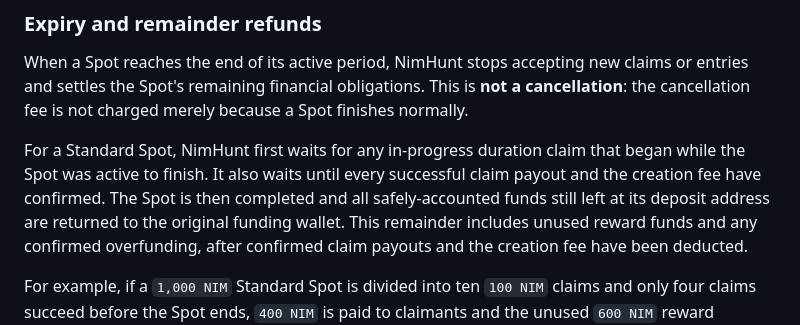
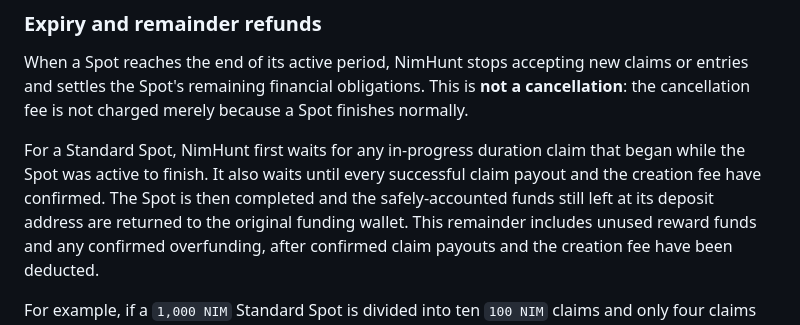
Before and after one commit to NIMHunt/nim-hunt, a Markdown page: README.md, the part around one of its changes. Drawn GitHub-style.

```diff
--- a/README.md
+++ b/README.md
@@ -152,7 +152,7 @@ finishes normally.
 For a Standard Spot, NimHunt first waits for any in-progress duration claim that
 began while the Spot was active to finish. It also waits until every successful
 claim payout and the creation fee have confirmed. The Spot is then completed and
-all safely-accounted funds still left at its deposit address are returned to the
+the safely-accounted funds still left at its deposit address are returned to the
 original funding wallet. This remainder includes unused reward funds and any
 confirmed overfunding, after confirmed claim payouts and the creation fee have
 been deducted.
```
Also changed, not shown: other parts of README.md (+3 -3 lines).
